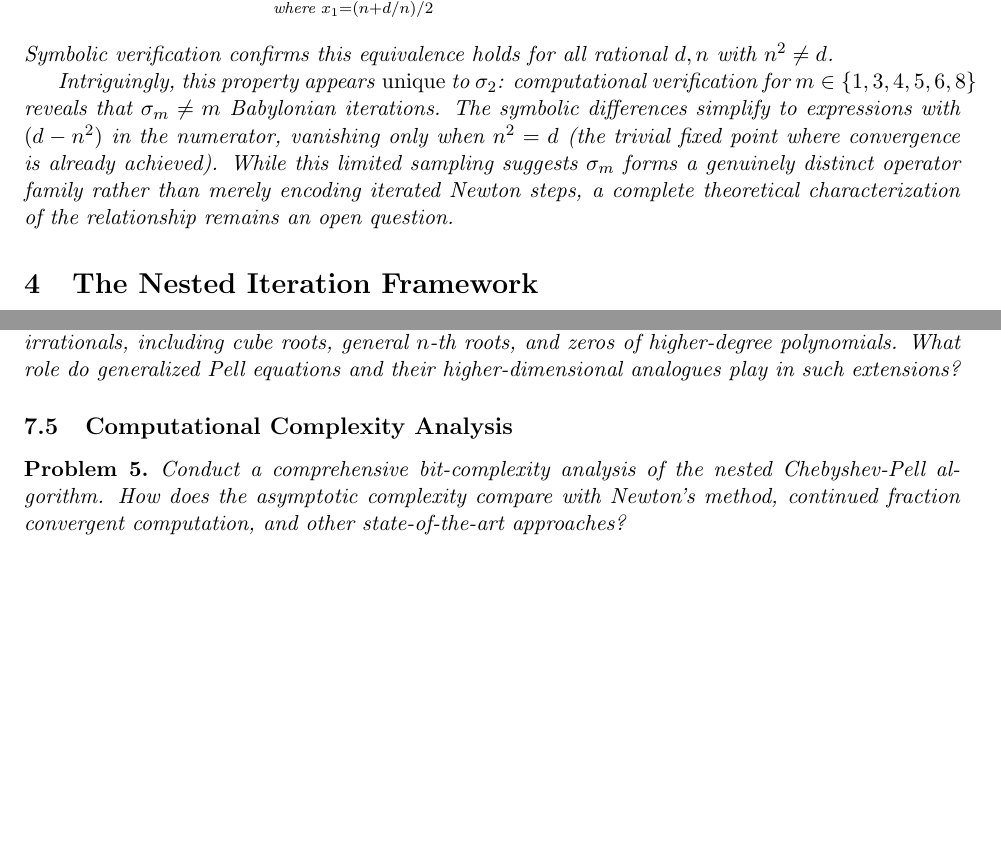
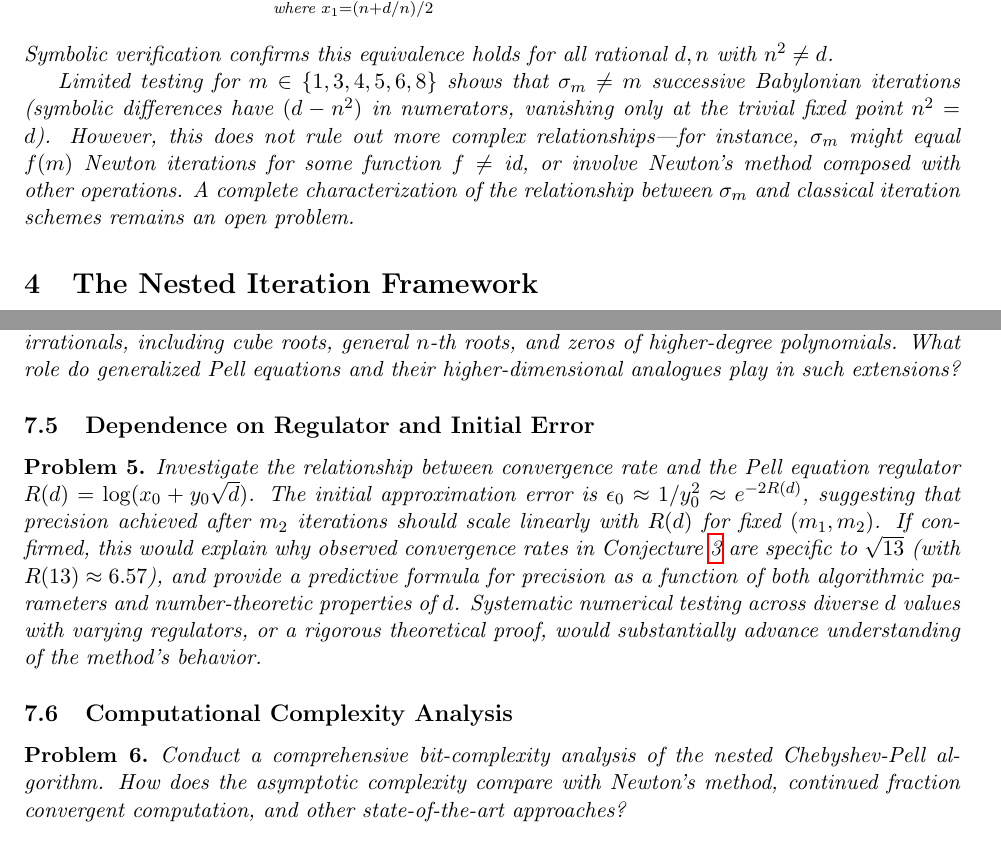
Before and after one commit to popojan/orbit, a LaTeX paper (docs/papers/chebyshev-pell-sqrt-paper.tex): two parts of pages 6 and 11 of 14, joined at a grey line, cut so that both start at the same text, the shorter picture padded with empty space. Compiled offline with pdfLaTeX.

Commit message:
fix: clarify Newton relationship + add regulator hypothesis as open problem
Changes:

1. Remark 2.19 (Newton/Householder relationship):
   - Before: "suggests σ_m forms genuinely distinct operator family"
   - After: "does not rule out more complex relationships"
   - Added: σ_m might equal f(m) Newton iterations for f ≠ id
   - Honest: test was limited to {1,3,4,5,6,8}, incomplete characterization

2. New Open Problem (Section 6.4):
   - "Dependence on Regulator and Initial Error"
   - Hypothesis: digits ∝ R(d) for fixed (m₁, m₂)
   - Rationale: ε₀ ≈ e^(-2R(d)) from Pell solution quality
   - Would explain why "6000× gain" is specific to √13 (R(13)≈6.57)
   - Calls for: systematic numerical tests OR rigorous proof

Rationale:
- Newton relationship was oversold ("genuinely distinct" too strong)
- Limited test set doesn't prove no relationship exists
- R(d) hypothesis captures user's key insight about convergence
- Positions future work: if proven → Conjecture becomes Theorem

Impact:
- More honest about what's tested vs unknown
- Opens door for theoretical breakthrough
- Script already written (test_regulator_convergence_hypothesis.wl)

Status: EPISTEMIC HONESTY + FUTURE RESEARCH DIRECTION

🤖 Generated with Claude Code
Co-Authored-By: Claude <noreply@anthropic.com>

```diff
--- a/docs/papers/chebyshev-pell-sqrt-paper.tex
+++ b/docs/papers/chebyshev-pell-sqrt-paper.tex
@@ -224,7 +224,7 @@ An interesting property of $\sigma_2$ emerged during our investigation: it is \e
 \end{equation}
 Symbolic verification confirms this equivalence holds for all rational $d, n$ with $n^2 \neq d$.
 
-Intriguingly, this property appears \emph{unique} to $\sigma_2$: computational verification for $m \in \{1, 3, 4, 5, 6, 8\}$ reveals that $\sigma_m \neq m$ Babylonian iterations. The symbolic differences simplify to expressions with $(d - n^2)$ in the numerator, vanishing only when $n^2 = d$ (the trivial fixed point where convergence is already achieved). While this limited sampling suggests $\sigma_m$ forms a genuinely distinct operator family rather than merely encoding iterated Newton steps, a complete theoretical characterization of the relationship remains an open question.
+Limited testing for $m \in \{1, 3, 4, 5, 6, 8\}$ shows that $\sigma_m \neq m$ successive Babylonian iterations (symbolic differences have $(d - n^2)$ in numerators, vanishing only at the trivial fixed point $n^2 = d$). However, this does not rule out more complex relationships---for instance, $\sigma_m$ might equal $f(m)$ Newton iterations for some function $f \neq \text{id}$, or involve Newton's method composed with other operations. A complete characterization of the relationship between $\sigma_m$ and classical iteration schemes remains an open problem.
 \end{remark}
 
 \section{The Nested Iteration Framework}
@@ -446,6 +446,12 @@ Investigate whether the observed 2× denominator overhead represents a fundament
 Explore generalizations of the Chebyshev-Pell framework to broader classes of algebraic irrationals, including cube roots, general $n$-th roots, and zeros of higher-degree polynomials. What role do generalized Pell equations and their higher-dimensional analogues play in such extensions?
 \end{problem}
 
+\subsection{Dependence on Regulator and Initial Error}
+
+\begin{problem}
+Investigate the relationship between convergence rate and the Pell equation regulator $R(d) = \log(x_0 + y_0\sqrt{d})$. The initial approximation error is $\epsilon_0 \approx 1/y_0^2 \approx e^{-2R(d)}$, suggesting that precision achieved after $m_2$ iterations should scale linearly with $R(d)$ for fixed $(m_1, m_2)$. If confirmed, this would explain why observed convergence rates in Conjecture \ref{conj:convergence} are specific to $\sqrt{13}$ (with $R(13) \approx 6.57$), and provide a predictive formula for precision as a function of both algorithmic parameters and number-theoretic properties of $d$. Systematic numerical testing across diverse $d$ values with varying regulators, or a rigorous theoretical proof, would substantially advance understanding of the method's behavior.
+\end{problem}
+
 \subsection{Computational Complexity Analysis}
 
 \begin{problem}
```
